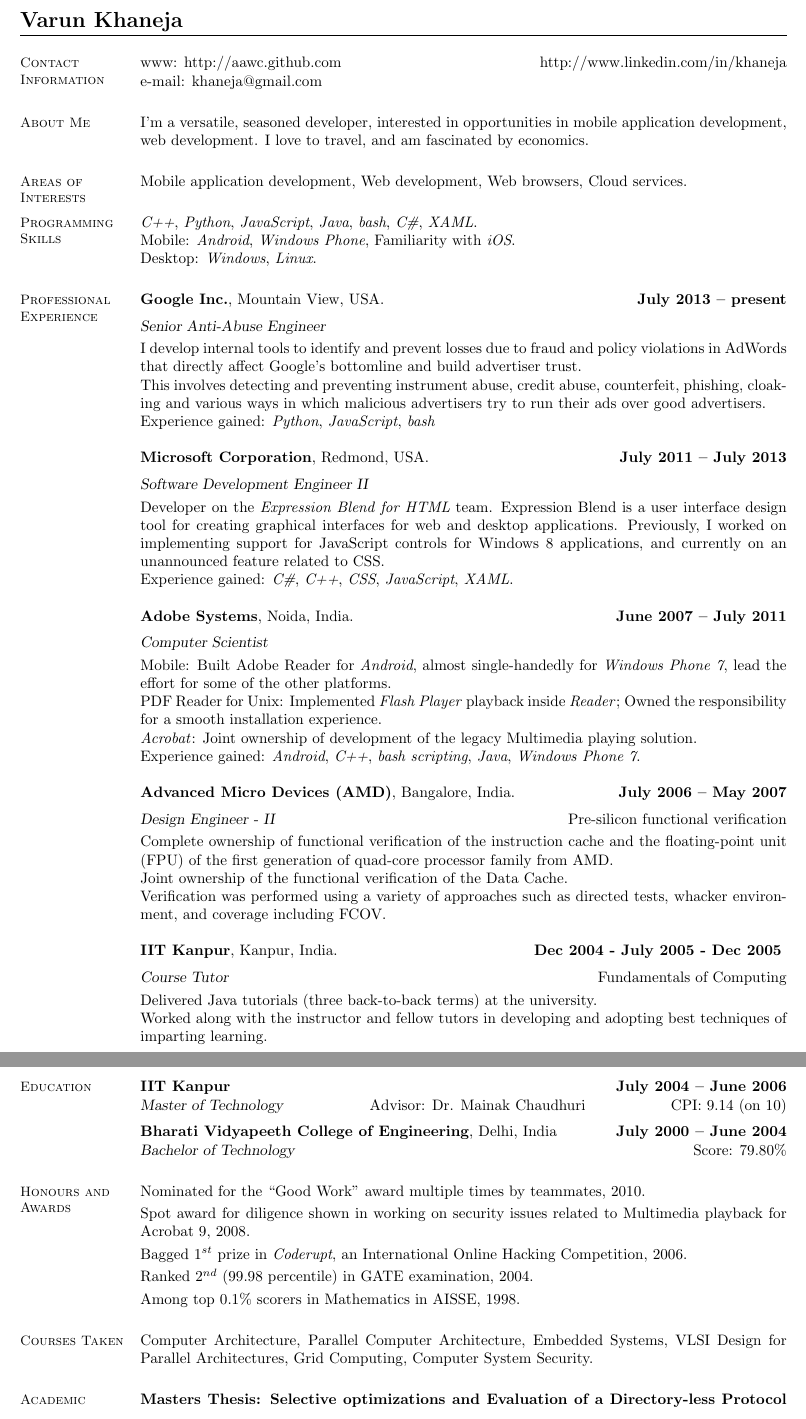
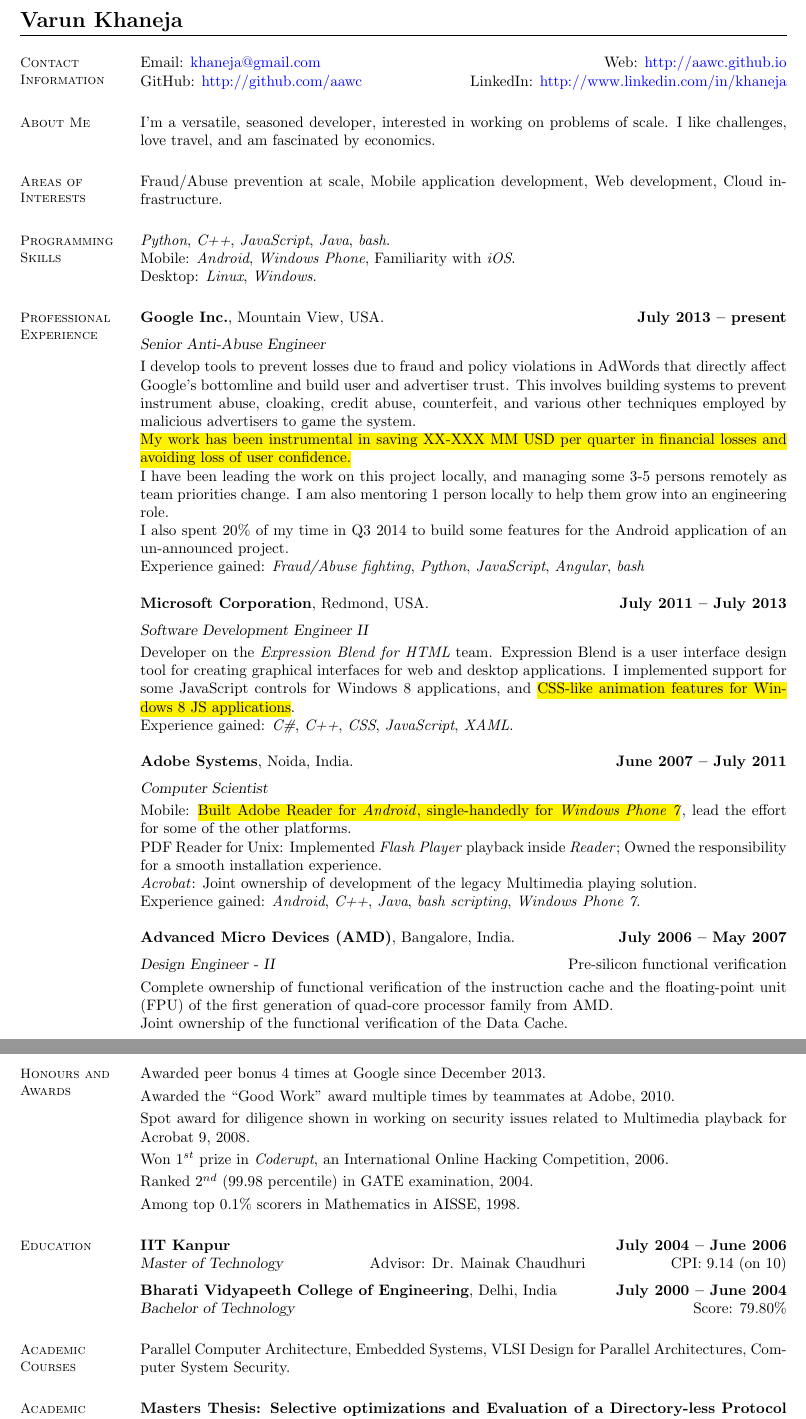
Before and after one commit to aawc/resume, a LaTeX CV (resume.tex): two parts of pages 1 and 2 of 2, joined at a grey line, cut so that both start at the same text. Compiled offline with pdfLaTeX.

Commit message:
Updating the resume to add Google work and add some standard packages with linkification

```diff
--- a/resume.tex
+++ b/resume.tex
@@ -11,23 +22,25 @@
 	% Contact Information
 	\section{\mysidestyle Contact\\Information}
 
-	www: http://aawc.github.com \hfill http://www.linkedin.com/in/khaneja\vspace{0mm}\\\vspace{0mm}%
-	e-mail: khaneja@gmail.com    \hfill \vspace{0mm}%
+	Email: \href{mailto:khaneja@gmail.com}{khaneja@gmail.com} \hfill Web: \href{http://aawc.github.io}{http://aawc.github.io}\\
+	GitHub: \href{http://github.com/aawc}{http://github.com/aawc} \hfill LinkedIn: \href{http://www.linkedin.com/in/khaneja}{http://www.linkedin.com/in/khaneja}
 
 	%__________________________________________________________________________________________________________________
 	% About Me
 	\section{\mysidestyle About Me}
-	I'm a versatile, seasoned developer, interested in opportunities in mobile application development, web development. I love to travel, and am fascinated by economics.
+	I'm a versatile, seasoned developer, interested in working on problems of scale. I like challenges, love travel, and am fascinated by economics.
+
 	%__________________________________________________________________________________________________________________
 	% Areas of Interests
 	\section{\mysidestyle Areas of Interests}
-	Mobile application development, Web development, Web browsers, Cloud services.
+	Fraud/Abuse prevention at scale, Mobile application development, Web development, Cloud infrastructure.
+
 	%__________________________________________________________________________________________________________________
 	% Programming Skills
 	\section{\mysidestyle Programming Skills}
-  \textit{C++}, \textit{Python}, \textit{JavaScript}, \textit{Java}, \textit{bash}, \textit{C\#}, \textit{XAML}.\\
+    \textit{Python}, \textit{C++}, \textit{JavaScript}, \textit{Java}, \textit{bash}.\\
 	Mobile: \textit{Android}, \textit{Windows Phone}, Familiarity with \textit{iOS}.\\
-	Desktop: \textit{Windows}, \textit{Linux}.
+	Desktop: \textit{Linux}, \textit{Windows}.
 
 %__________________________________________________________________________________________________________________
 	% Professional Experience
@@ -35,34 +48,42 @@
 
 	\textbf{Google Inc.}, Mountain View, USA. \hfill \textbf{July 2013 -- present}\vspace{2mm}\\\vspace{1mm}%
 	\textsl{Senior Anti-Abuse Engineer}\\
-  I develop internal tools to identify and prevent losses due to fraud and policy violations in AdWords that directly affect Google's bottomline and build advertiser trust.\\
-	This involves detecting and preventing instrument abuse, credit abuse, counterfeit, phishing, cloaking and various ways in which malicious advertisers try to run their ads over good advertisers.\\
-	Experience gained: \textit{Python}, \textit{JavaScript}, \textit{bash}
+    I develop tools to prevent losses due to fraud and policy violations in AdWords that directly affect Google's bottomline and build user and advertiser trust. This involves building systems to prevent instrument abuse, cloaking, credit abuse, counterfeit, and various other techniques employed by malicious advertisers to game the system.\\
+    \hl{My work has been instrumental in saving XX-XXX MM USD per quarter in financial losses and avoiding loss of user confidence.}\\
+    I have been leading the work on this project locally, and managing some 3-5 persons remotely as team priorities change.
+    I am also mentoring 1 person locally to help them grow into an engineering role.\\
+    I also spent 20\% of my time in Q3 2014 to build some features for the Android application of an un-announced project.\\
+    Experience gained: \textit{Fraud/Abuse fighting}, \textit{Python}, \textit{JavaScript}, \textit{Angular}, \textit{bash}
 
-	\textbf{Microsoft Corporation}, Redmond, USA. \hfill \textbf{July 2011 -- July 2013}\vspace{2mm}\\\vspace{1mm}%
+    \textbf{Microsoft Corporation}, Redmond, USA. \hfill \textbf{July 2011 -- July 2013}\vspace{2mm}\\\vspace{1mm}%
 	\textsl{Software Development Engineer II}\\
-	Developer on the \textit{Expression Blend for HTML} team. Expression Blend is a user interface design tool for creating graphical interfaces for web and desktop applications. Previously, I worked on implementing support for JavaScript controls for Windows 8 applications, and currently on an unannounced feature related to CSS.\\
+	Developer on the \textit{Expression Blend for HTML} team. Expression Blend is a user interface design tool for creating graphical interfaces for web and desktop applications. I implemented support for some JavaScript controls for Windows 8 applications, and \hl{CSS-like animation features for Windows 8 JS applications}.\\
 	Experience gained: \textit{C\#}, \textit{C++}, \textit{CSS}, \textit{JavaScript}, \textit{XAML}.
 
 	\textbf{Adobe Systems}, Noida, India. \hfill \textbf{June 2007 -- July 2011}\vspace{2mm}\\\vspace{1mm}%
 	\textsl{Computer Scientist}\\
-	Mobile: Built Adobe Reader for \textit{Android}, almost single-handedly for \textit{Windows Phone 7}, lead the effort for some of the other platforms.\\
+	Mobile: \hl{Built Adobe Reader for \textit{Android}, single-handedly for \textit{Windows Phone 7}}, lead the effort for some of the other platforms.\\
 	PDF Reader for Unix: Implemented \textit{Flash Player} playback inside \textit{Reader}; Owned the responsibility for a smooth installation experience.\\
 	\textit{Acrobat}: Joint ownership of development of the legacy Multimedia playing solution.\\
-	Experience gained: \textit{Android}, \textit{C++}, \textit{bash scripting}, \textit{Java}, \textit{Windows Phone 7}.
+	Experience gained: \textit{Android}, \textit{C++}, \textit{Java}, \textit{bash scripting}, \textit{Windows Phone 7}.
 
 	\textbf{Advanced Micro Devices (AMD)}, Bangalore, India. \hfill \textbf{July 2006 -- May 2007}\vspace{2mm}\\\vspace{1mm}%
 	\textsl{Design Engineer - II} \hfill Pre-silicon functional verification\\
 	Complete ownership of functional verification of the instruction cache and the floating-point unit (FPU) of the first generation of quad-core processor family from AMD.\\
 	Joint ownership of the functional verification of the Data Cache.\\
-	Verification was performed using a variety of approaches such as directed tests, whacker environment, and coverage including FCOV.
-
-	\textbf{IIT Kanpur}, Kanpur, India. \hfill \textbf{Dec 2004 - July 2005 - Dec 2005} \vspace{2mm}\\\vspace{1mm}%
-	\textsl{Course Tutor} \hfill Fundamentals of Computing\\
-	Delivered Java tutorials (three back-to-back terms) at the university.\\
-	Worked along with the instructor and fellow tutors in developing and adopting best techniques of imparting learning.
 
 	\vfill \break
+
+	%__________________________________________________________________________________________________________________
+	% Honours and Awards
+	\section{\mysidestyle Honours and Awards}
+
+	Awarded peer bonus 4 times at Google since December 2013.  \vspace{1mm}\\%
+	Awarded the ``Good Work'' award multiple times by teammates at Adobe, 2010.  \vspace{1mm}\\%
+	Spot award for diligence shown in working on security issues related to Multimedia playback for Acrobat 9, 2008.  \vspace{1mm}\\%
+	Won 1$^{st}$ prize in \textit{Coderupt}, an International Online Hacking Competition, 2006.  \vspace{1mm}\\%
+	Ranked 2$^{nd}$ ($99.98$ percentile) in GATE examination, 2004.  \vspace{1mm}\\%
+	Among top $0.1\%$ scorers in Mathematics in AISSE, 1998.
 
 	%__________________________________________________________________________________________________________________
 	% Education
@@ -74,19 +95,9 @@
 	\textsl{Bachelor of Technology} \hfill Score: $79.80$\%
 
 	%__________________________________________________________________________________________________________________
-	% Honours and Awards
-	\section{\mysidestyle Honours and Awards}
-
-	Nominated for the ``Good Work'' award multiple times by teammates, 2010.  \vspace{1mm}\\%
-	Spot award for diligence shown in working on security issues related to Multimedia playback for Acrobat 9, 2008.  \vspace{1mm}\\%
-	Bagged 1$^{st}$ prize in \textit{Coderupt}, an International Online Hacking Competition, 2006.            \vspace{1mm}\\%
-	Ranked 2$^{nd}$ ($99.98$ percentile) in GATE examination, 2004.                                           \vspace{1mm}\\%
-	Among top $0.1\%$ scorers in Mathematics in AISSE, 1998.
-
-	%__________________________________________________________________________________________________________________
-	% Courses Taken
-	\section{\mysidestyle Courses Taken}
-	Computer Architecture, Parallel Computer Architecture, Embedded Systems, VLSI Design for Parallel Architectures, Grid Computing, Computer System Security.
+	% Academic Courses
+	\section{\mysidestyle Academic Courses}
+	Parallel Computer Architecture, Embedded Systems, VLSI Design for Parallel Architectures, Computer System Security.
 
 	%__________________________________________________________________________________________________________________
 	% Academic Projects
```
Also changed, not shown: resume.pdf, resume.tex (15 more changed lines).
